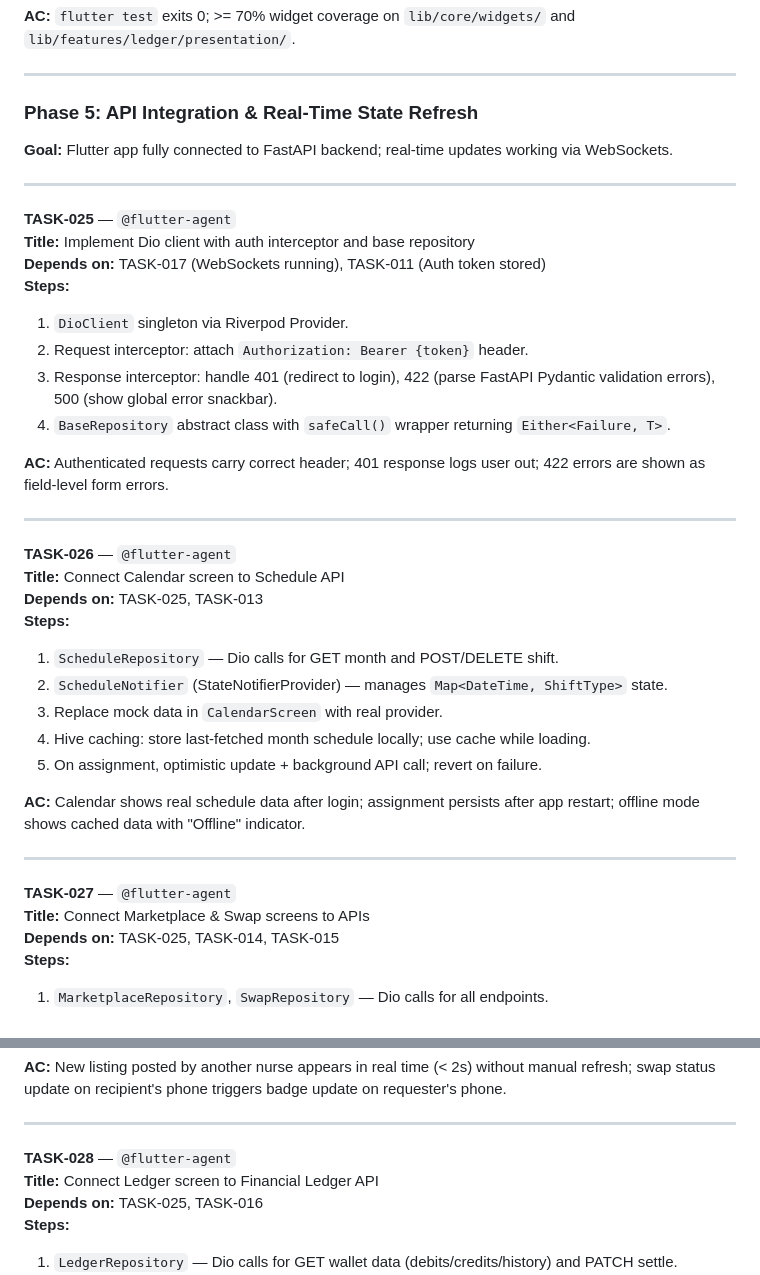
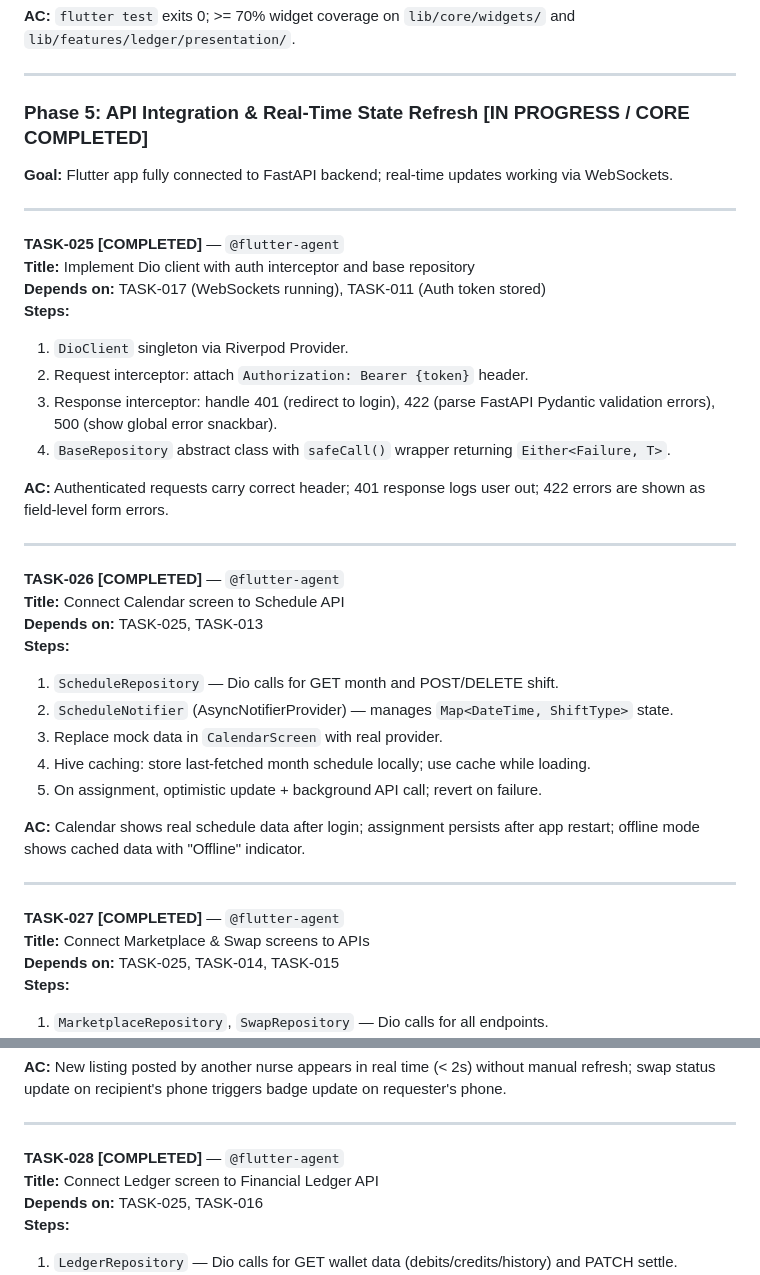
Before and after one commit to kamalsroor1/shift-app, a Markdown page: specs/ai_roles_and_tasks.md, 2 parts joined by grey strips. Rendered like a GitHub page.

Commit message:
docs: mark Phase 5 core API integration tasks TASK-025 to TASK-028 as completed

```diff
--- a/specs/ai_roles_and_tasks.md
+++ b/specs/ai_roles_and_tasks.md
@@ -538,13 +538,13 @@ lib/
 
 ---
 
-### Phase 5: API Integration & Real-Time State Refresh
+### Phase 5: API Integration & Real-Time State Refresh [IN PROGRESS / CORE COMPLETED]
 
 **Goal:** Flutter app fully connected to FastAPI backend; real-time updates working via WebSockets.
 
 ---
 
-**TASK-025** — `@flutter-agent`
+**TASK-025 [COMPLETED]** — `@flutter-agent`
 **Title:** Implement Dio client with auth interceptor and base repository
 **Depends on:** TASK-017 (WebSockets running), TASK-011 (Auth token stored)
 **Steps:**
@@ -557,12 +557,12 @@ lib/
 
 ---
 
-**TASK-026** — `@flutter-agent`
+**TASK-026 [COMPLETED]** — `@flutter-agent`
 **Title:** Connect Calendar screen to Schedule API
 **Depends on:** TASK-025, TASK-013
 **Steps:**
 1. `ScheduleRepository` — Dio calls for GET month and POST/DELETE shift.
-2. `ScheduleNotifier` (StateNotifierProvider) — manages `Map<DateTime, ShiftType>` state.
+2. `ScheduleNotifier` (AsyncNotifierProvider) — manages `Map<DateTime, ShiftType>` state.
 3. Replace mock data in `CalendarScreen` with real provider.
 4. Hive caching: store last-fetched month schedule locally; use cache while loading.
 5. On assignment, optimistic update + background API call; revert on failure.
@@ -571,7 +571,7 @@ lib/
 
 ---
 
-**TASK-027** — `@flutter-agent`
+**TASK-027 [COMPLETED]** — `@flutter-agent`
 **Title:** Connect Marketplace & Swap screens to APIs
 **Depends on:** TASK-025, TASK-014, TASK-015
 **Steps:**
@@ -585,7 +585,7 @@ lib/
 
 ---
 
-**TASK-028** — `@flutter-agent`
+**TASK-028 [COMPLETED]** — `@flutter-agent`
 **Title:** Connect Ledger screen to Financial Ledger API
 **Depends on:** TASK-025, TASK-016
 **Steps:**
```
